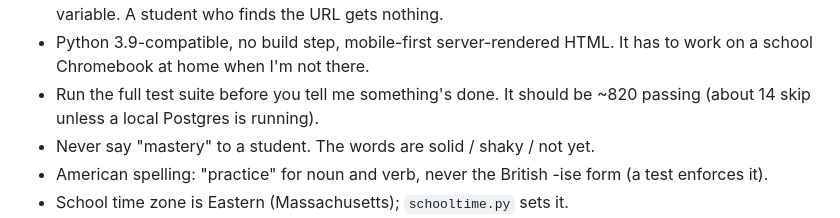
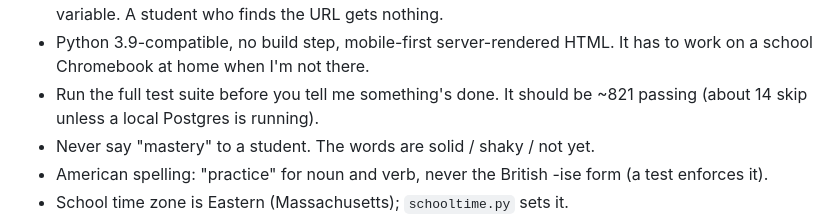
Before and after one commit to jauldridges/Latin-1-Practice-App, a Markdown page: NEXT-SESSION.md, the part around the change. GitHub-like rendering.

```diff
--- a/NEXT-SESSION.md
+++ b/NEXT-SESSION.md
@@ -23,7 +23,7 @@ dashboard for who's practicing and what they don't know.
 - Python 3.9-compatible, no build step, mobile-first server-rendered HTML.
   It has to work on a school Chromebook at home when I'm not there.
 - Run the full test suite before you tell me something's done. It should be
-  ~820 passing (about 14 skip unless a local Postgres is running).
+  ~821 passing (about 14 skip unless a local Postgres is running).
 - Never say "mastery" to a student. The words are solid / shaky / not yet.
 - American spelling: "practice" for noun and verb, never the British -ise form (a test enforces it).
 - School time zone is Eastern (Massachusetts); `schooltime.py` sets it.
```
Also changed, not shown: README.md (+2 -2 lines).
